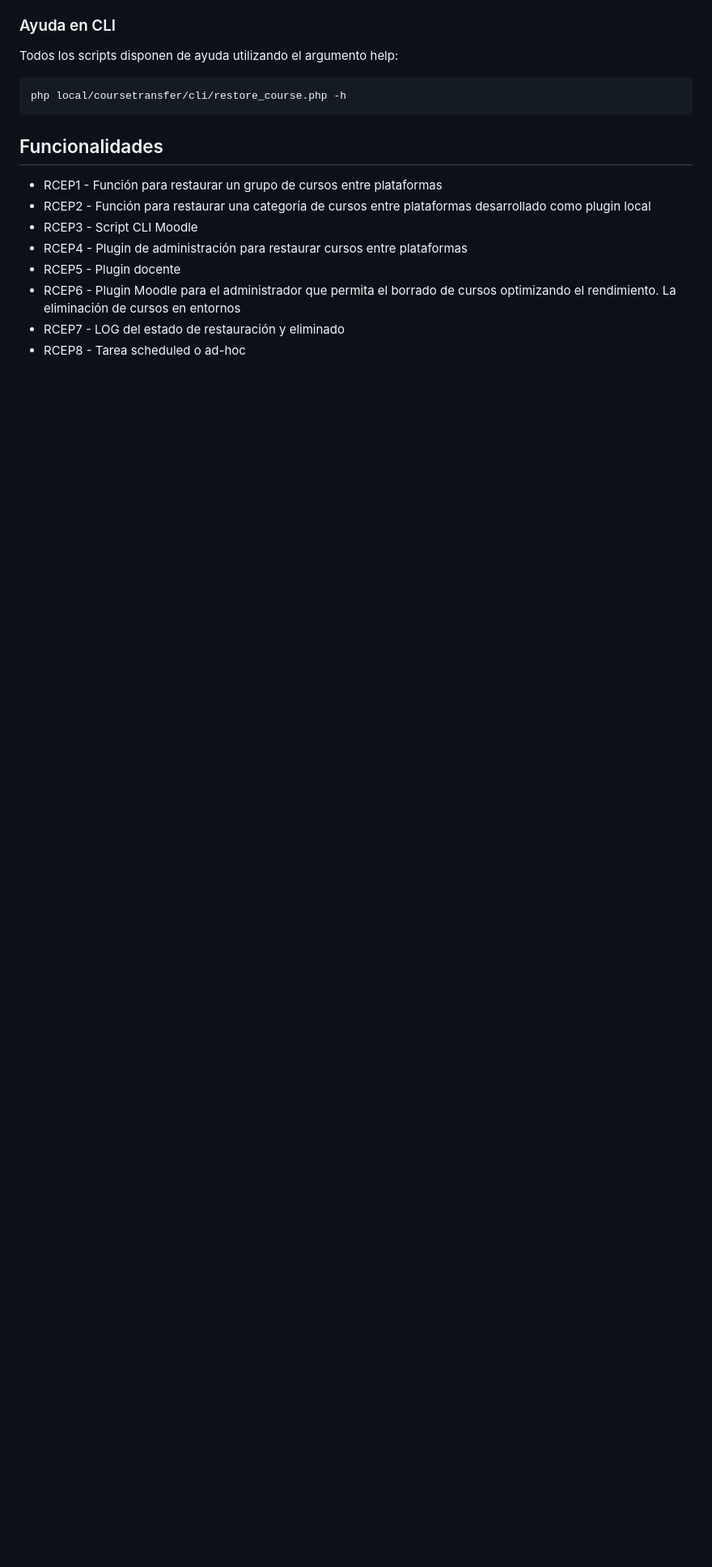
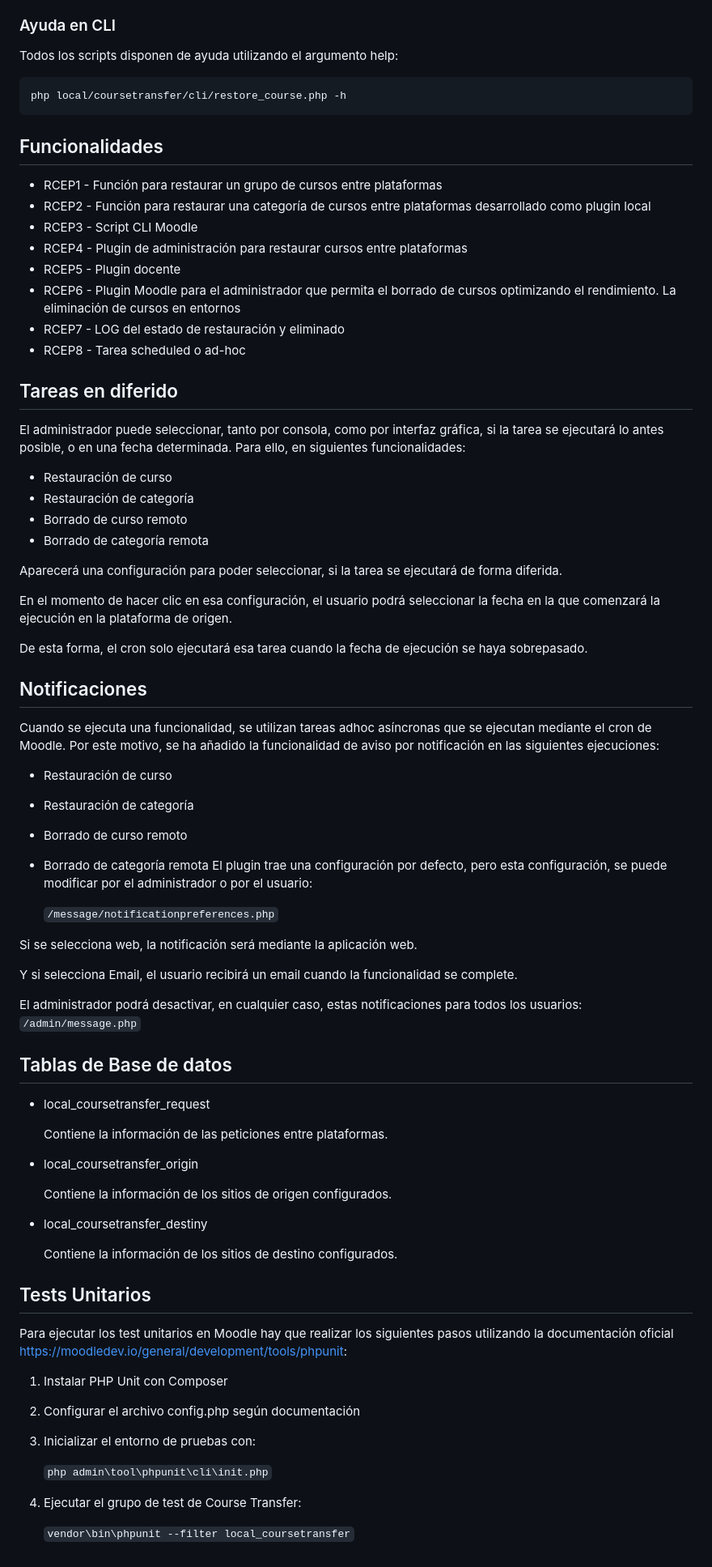
Before and after one commit to UNIMOODLE/moodle-local_coursetransfer, a Markdown page: README.md, the part around the change printed below. Shown: that part at 81% size. Drawn GitHub-style; blank space fills up the shorter version.

Commit message:
review readme.md

````diff
--- a/README.md
+++ b/README.md
@@ -170,3 +171,63 @@ Todos los scripts disponen de ayuda utilizando el argumento help:
 * RCEP6 - Plugin Moodle para el administrador que permita el borrado de cursos optimizando el rendimiento. La eliminación de cursos en entornos
 * RCEP7 - LOG del estado de restauración y eliminado
 * RCEP8 - Tarea scheduled o ad-hoc
+
+## Tareas en diferido
+El administrador puede seleccionar, tanto por consola, como por interfaz gráfica, si la tarea se ejecutará lo antes posible, o en una fecha determinada.
+Para ello, en siguientes funcionalidades:
+
+* Restauración de curso
+* Restauración de categoría
+* Borrado de curso remoto
+* Borrado de categoría remota
+
+Aparecerá una configuración para poder seleccionar, si la tarea se ejecutará de forma diferida.
+
+En el momento de hacer clic en esa configuración, el usuario podrá seleccionar la fecha en la que comenzará la ejecución en la plataforma de origen.
+
+De esta forma, el cron solo ejecutará esa tarea cuando la fecha de ejecución se haya sobrepasado.
+
+## Notificaciones
+Cuando se ejecuta una funcionalidad, se utilizan tareas adhoc asíncronas que se ejecutan mediante el cron de Moodle.
+Por este motivo, se ha añadido la funcionalidad de aviso por notificación en las siguientes ejecuciones:
+* Restauración de curso
+* Restauración de categoría
+* Borrado de curso remoto
+* Borrado de categoría remota
+El plugin trae una configuración por defecto, pero esta configuración, se puede modificar por el administrador o por el usuario:
+
+   ``/message/notificationpreferences.php``
+
+Si se selecciona web, la notificación será mediante la aplicación web.
+
+Y si selecciona Email, el usuario recibirá un email cuando la funcionalidad se complete.
+
+El administrador podrá desactivar, en cualquier caso, estas notificaciones para todos los usuarios: ```/admin/message.php```
+
+## Tablas de Base de datos
+
+* local_coursetransfer_request
+
+  Contiene la información de las peticiones entre plataformas.
+
+* local_coursetransfer_origin
+
+  Contiene la información de los sitios de origen configurados.
+
+* local_coursetransfer_destiny
+
+    Contiene la información de los sitios de destino configurados.
+
+## Tests Unitarios
+Para ejecutar los test unitarios en Moodle hay que realizar los siguientes pasos utilizando la documentación oficial https://moodledev.io/general/development/tools/phpunit:
+
+1. Instalar PHP Unit con Composer
+2. Configurar el archivo config.php según documentación
+3. Inicializar el entorno de pruebas con:
+
+   ``php admin\tool\phpunit\cli\init.php``
+
+
+4. Ejecutar el grupo de test de Course Transfer:
+
+    ``vendor\bin\phpunit --filter local_coursetransfer``
````
Also changed, not shown: other parts of README.md (+19 -18 lines).
